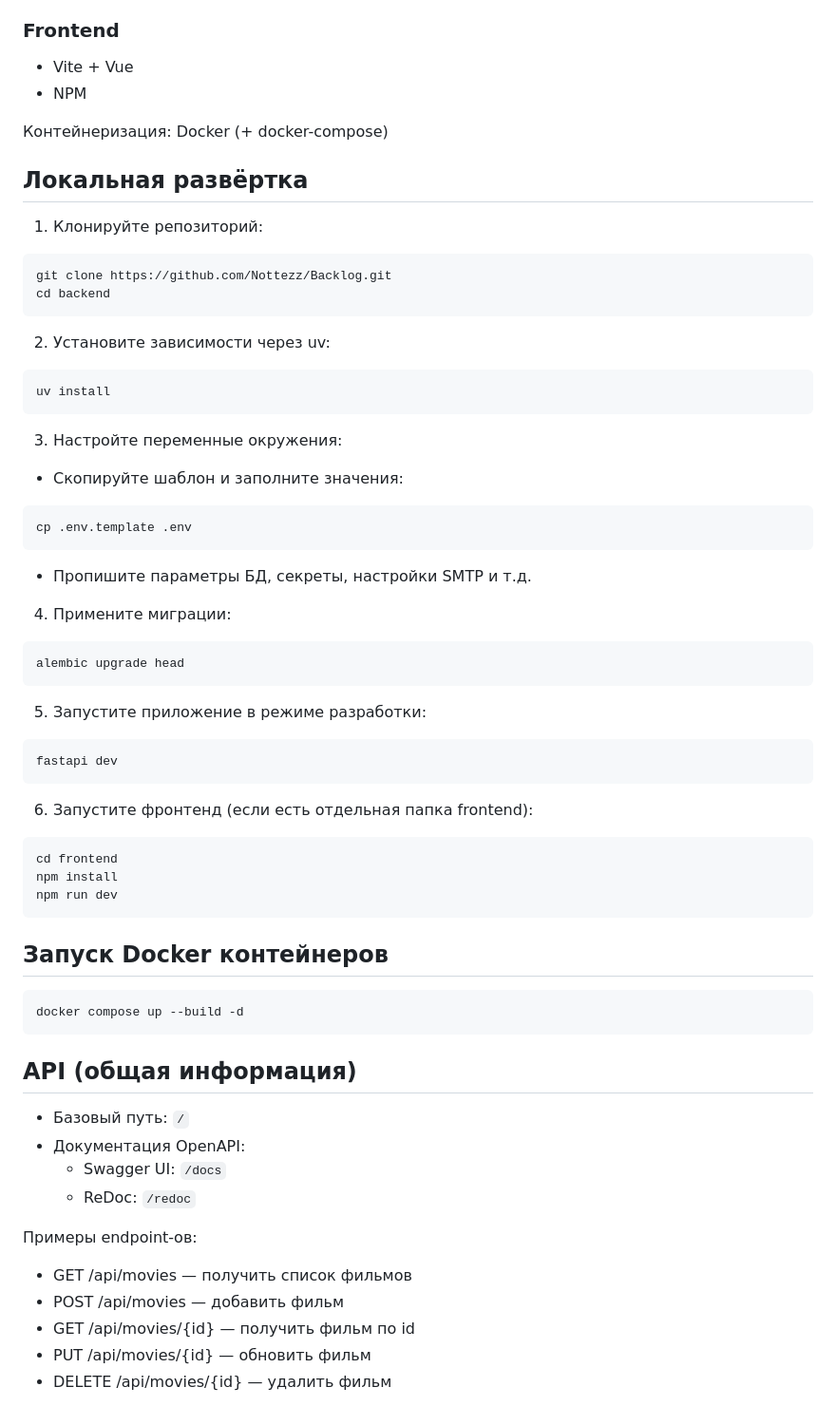
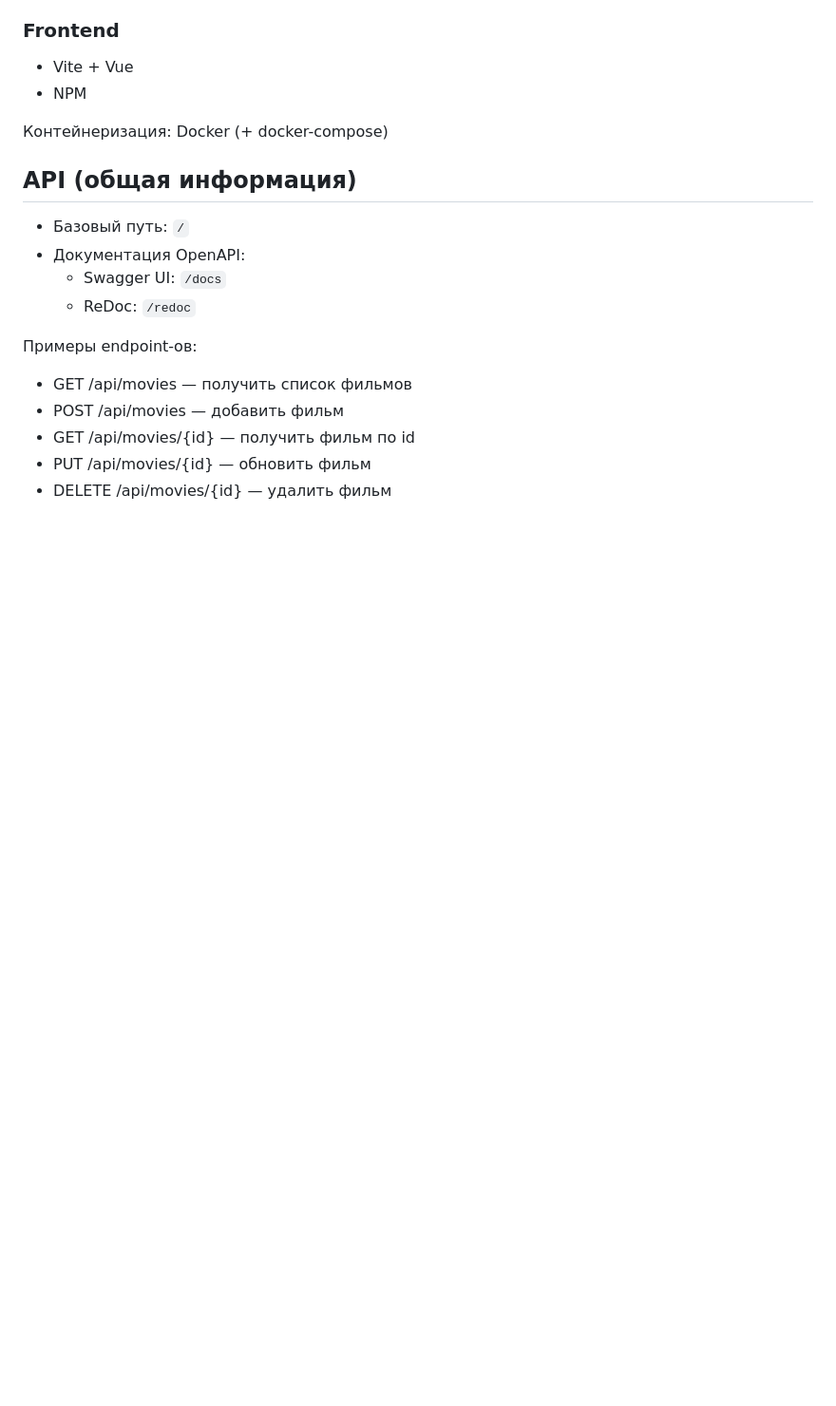
Before and after one commit to Nottezz/Backlog, a Markdown page: README.md, the part around one of its changes. Shown at 95% size. Rendered like a GitHub page; blank space fills up the shorter version.

Commit message:
Revise README for clarity and feature updates
Updated the README to improve clarity and structure, added future features checklist, and removed redundant instructions.

````diff
--- a/README.md
+++ b/README.md
@@ -33,57 +36,6 @@ Backlog — сервис «списка хотелок» (backlog) для фил
 - NPM
 
 Контейнеризация: Docker (+ docker-compose)
-
-## Локальная развёртка
-
-1. Клонируйте репозиторий:
-
-```bash
-git clone https://github.com/Nottezz/Backlog.git
-cd backend
-```
-
-2. Установите зависимости через uv:
-
-```bash
-uv install
-```
-
-3. Настройте переменные окружения:
-
-- Скопируйте шаблон и заполните значения:
-
-```bash
-cp .env.template .env
-```
-
-- Пропишите параметры БД, секреты, настройки SMTP и т.д.
-
-4. Примените миграции:
-
-```bash
-alembic upgrade head
-```
-
-5. Запустите приложение в режиме разработки:
-
-```bash
-fastapi dev
-```
-
-6. Запустите фронтенд (если есть отдельная папка frontend):
-
-```bash
-cd frontend
-npm install
-npm run dev
-```
-
-## Запуск Docker контейнеров
-
-```bash
-docker compose up --build -d
-```
 
 ## API (общая информация)
 
````
Also changed, not shown: other parts of README.md (+20 -37 lines).
